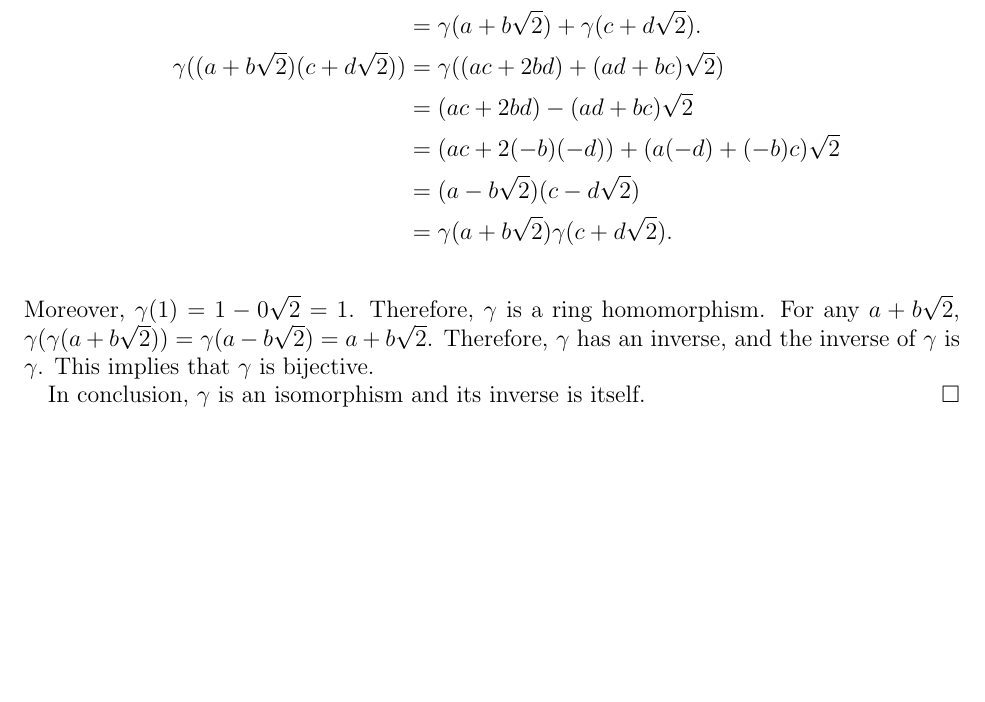
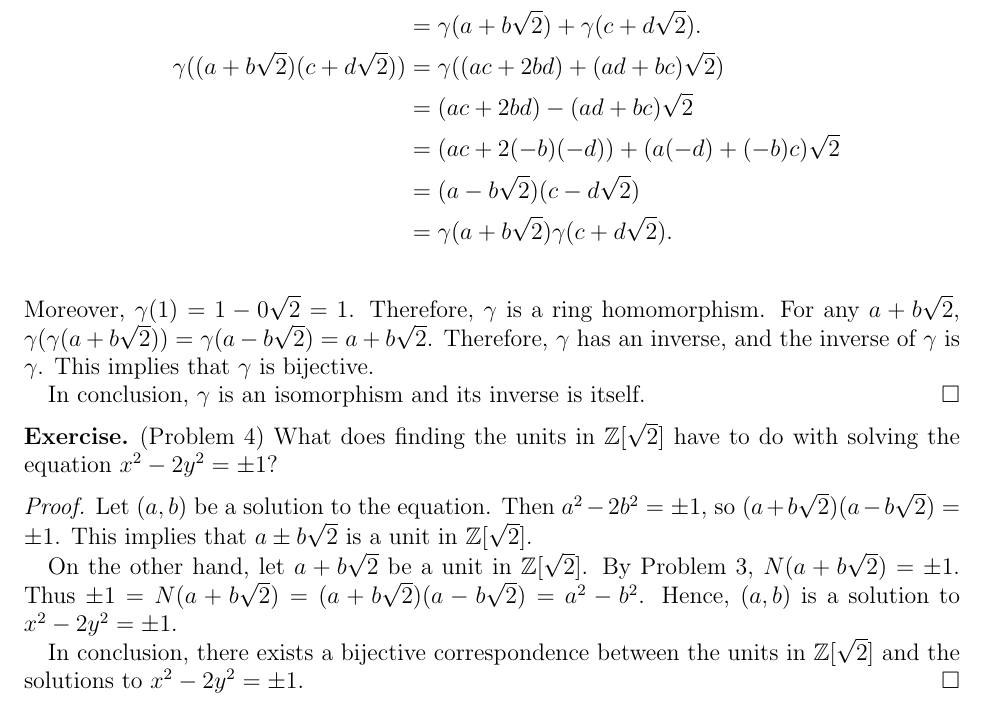
Before and after one commit to hidenori-shinohara/courses, a LaTeX problem sheet (math601/9-25/hw601-9-25.tex): part of the page, cut so that both start at the same text, the shorter picture padded with empty space. Compiled offline with pdfLaTeX.

Commit message:
Finish Problem 4

```diff
--- a/math601/9-25/hw601-9-25.tex
+++ b/math601/9-25/hw601-9-25.tex
@@ -83,5 +83,20 @@
   In conclusion, $\gamma$ is an isomorphism and its inverse is itself.
 \end{proof}
 
+\begin{exer}{(Problem 4)}
+  What does finding the units in $\mathbb{Z}[\sqrt{2}]$ have to do with solving the equation $x^2 - 2y^2 = \pm 1$?
+\end{exer}
 
+\begin{proof}
+  Let $(a, b)$ be a solution to the equation.
+  Then $a^2 - 2b^2 = \pm 1$, so $(a + b\sqrt{2})(a - b\sqrt{2}) = \pm 1$.
+  This implies that $a \pm b\sqrt{2}$ is a unit in $\mathbb{Z}[\sqrt{2}]$.
+
+  On the other hand, let $a + b\sqrt{2}$ be a unit in $\mathbb{Z}[\sqrt{2}]$.
+  By Problem 3, $N(a + b\sqrt{2}) = \pm 1$.
+  Thus $\pm 1 = N(a + b\sqrt{2}) = (a + b\sqrt{2})(a - b\sqrt{2}) = a^2 - b^2$.
+  Hence, $(a, b)$ is a solution to $x^2 - 2y^2 = \pm 1$.
+
+  In conclusion, there exists a bijective correspondence between the units in $\mathbb{Z}[\sqrt{2}]$ and the solutions to $x^2 - 2y^2 = \pm 1$.
+\end{proof}
 \end{document}
```
Also changed, not shown: math601/9-25/hw601-9-25.pdf.
